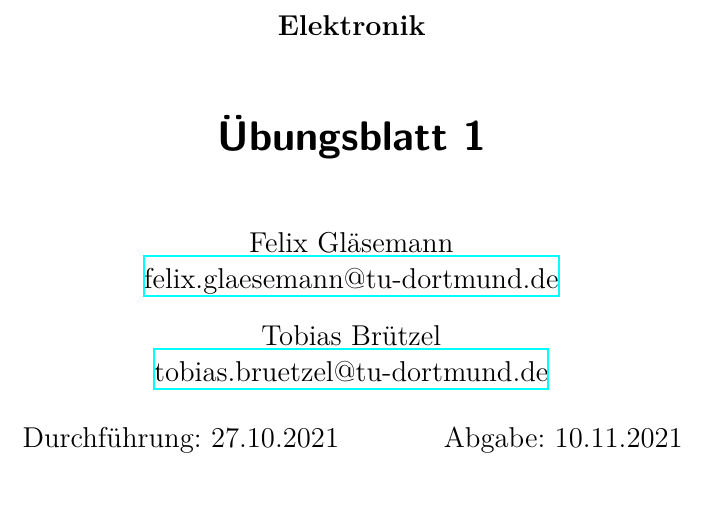
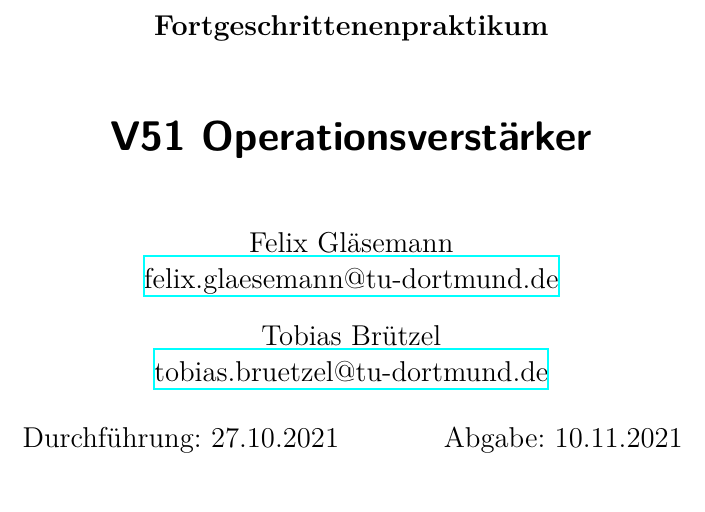
Before and after one commit to felixglae/Fortgeschrittenenpraktikum, a LaTeX document (V51 Operationsverstärker/latex-template/main.tex): part of page 1 of 4, cut at the place of the change. Compiled offline with XeLaTeX.

Commit message:
Update main.tex

```diff
--- a/V51 Operationsverstärker/latex-template/main.tex
+++ b/V51 Operationsverstärker/latex-template/main.tex
@@ -1,7 +1,7 @@
 \input{header.tex}
 
-\subject{Elektronik}
-\title{Übungsblatt 1}
+\subject{Fortgeschrittenenpraktikum}
+\title{V51 Operationsverstärker}
 \date{%
   Durchführung: 27.10.2021
   \hspace{3em}
```
